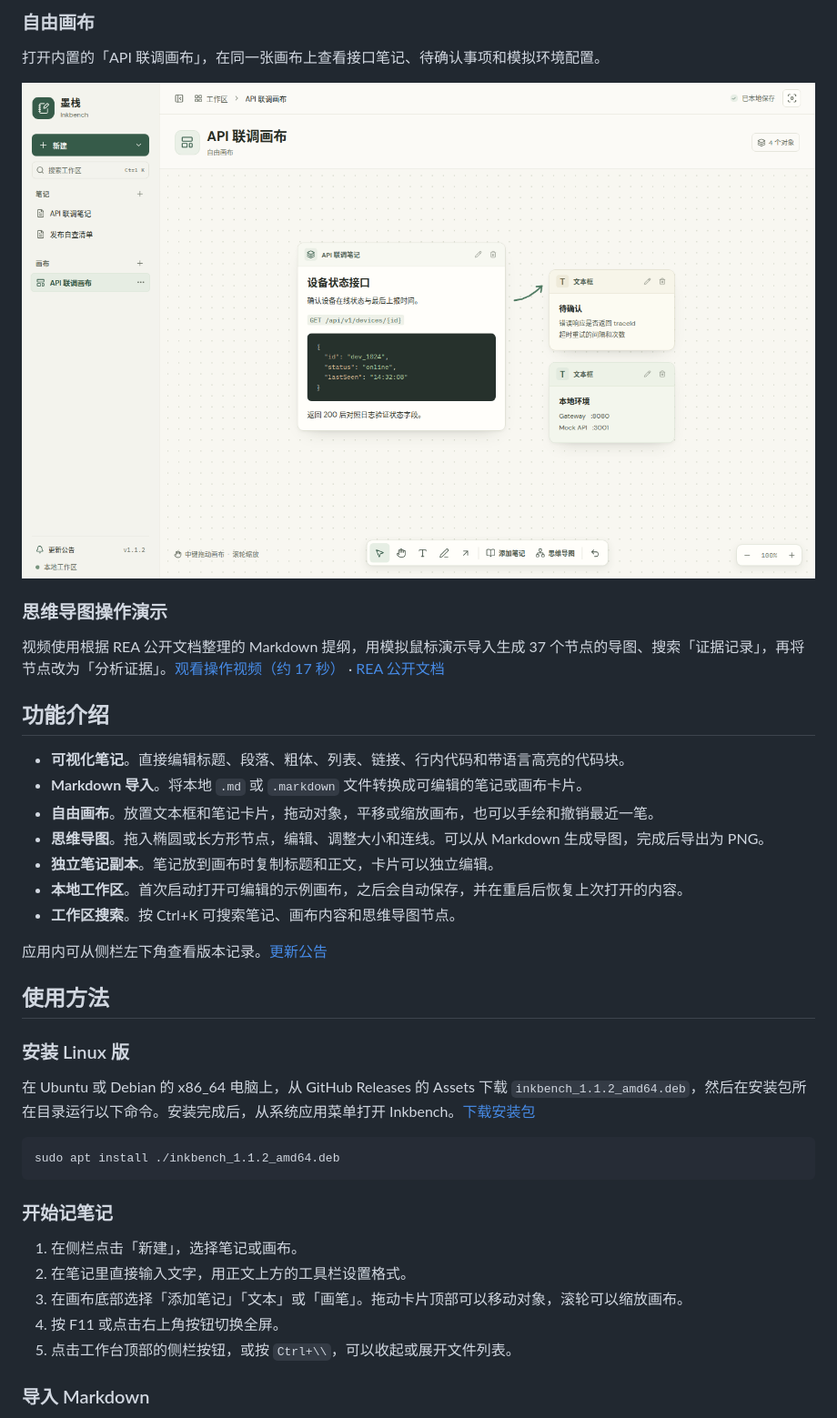
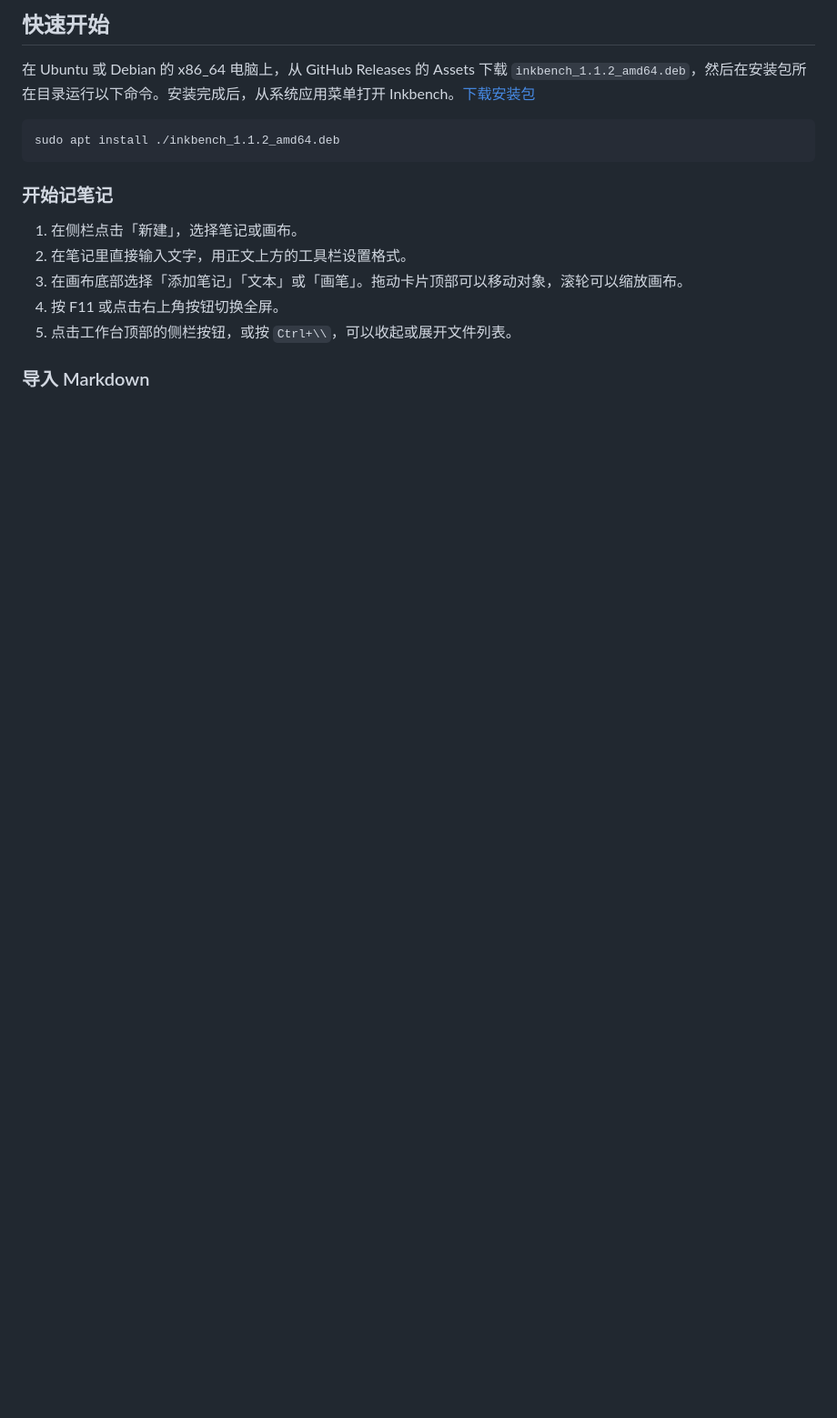
Before and after one commit to 995916639a-coder/Inkbench, a Markdown page: README.md, the part around one of its changes. Shown at 91% size. Rendered like a GitHub page; blank space fills up the shorter version.

```diff
--- a/README.md
+++ b/README.md
@@ -16,29 +29,5 @@
 
-### 自由画布
-
-打开内置的「API 联调画布」，在同一张画布上查看接口笔记、待确认事项和模拟环境配置。
-
-![墨栈内置 API 联调画布，包含设备接口笔记、两个文本框和手绘箭头](docs/media/inkbench-api-canvas.png)
-
-### 思维导图操作演示
-
-视频使用根据 REA 公开文档整理的 Markdown 提纲，用模拟鼠标演示导入生成 37 个节点的导图、搜索「证据记录」，再将节点改为「分析证据」。[观看操作视频（约 17 秒）](docs/media/inkbench-mind-map-demo.mp4?raw=true) · [REA 公开文档](https://github.com/morluto/rea/tree/main/docs)
-
-## 功能介绍
-
-- **可视化笔记**。直接编辑标题、段落、粗体、列表、链接、行内代码和带语言高亮的代码块。
-- **Markdown 导入**。将本地 `.md` 或 `.markdown` 文件转换成可编辑的笔记或画布卡片。
-- **自由画布**。放置文本框和笔记卡片，拖动对象，平移或缩放画布，也可以手绘和撤销最近一笔。
-- **思维导图**。拖入椭圆或长方形节点，编辑、调整大小和连线。可以从 Markdown 生成导图，完成后导出为 PNG。
-- **独立笔记副本**。笔记放到画布时复制标题和正文，卡片可以独立编辑。
-- **本地工作区**。首次启动打开可编辑的示例画布，之后会自动保存，并在重启后恢复上次打开的内容。
-- **工作区搜索**。按 Ctrl+K 可搜索笔记、画布内容和思维导图节点。
-
-应用内可从侧栏左下角查看版本记录。[更新公告](update.md)
-
-## 使用方法
-
-### 安装 Linux 版
+## 快速开始
 
 在 Ubuntu 或 Debian 的 x86_64 电脑上，从 GitHub Releases 的 Assets 下载 `inkbench_1.1.2_amd64.deb`，然后在安装包所在目录运行以下命令。安装完成后，从系统应用菜单打开 Inkbench。[下载安装包](https://github.com/995916639a-coder/Inkbench/releases/latest)
 
```
Also changed, not shown: other parts of README.md (+32 -7 lines), update.md (+1 -1 lines), docs/media/inkbench-banner.png (added), 2 other files.
